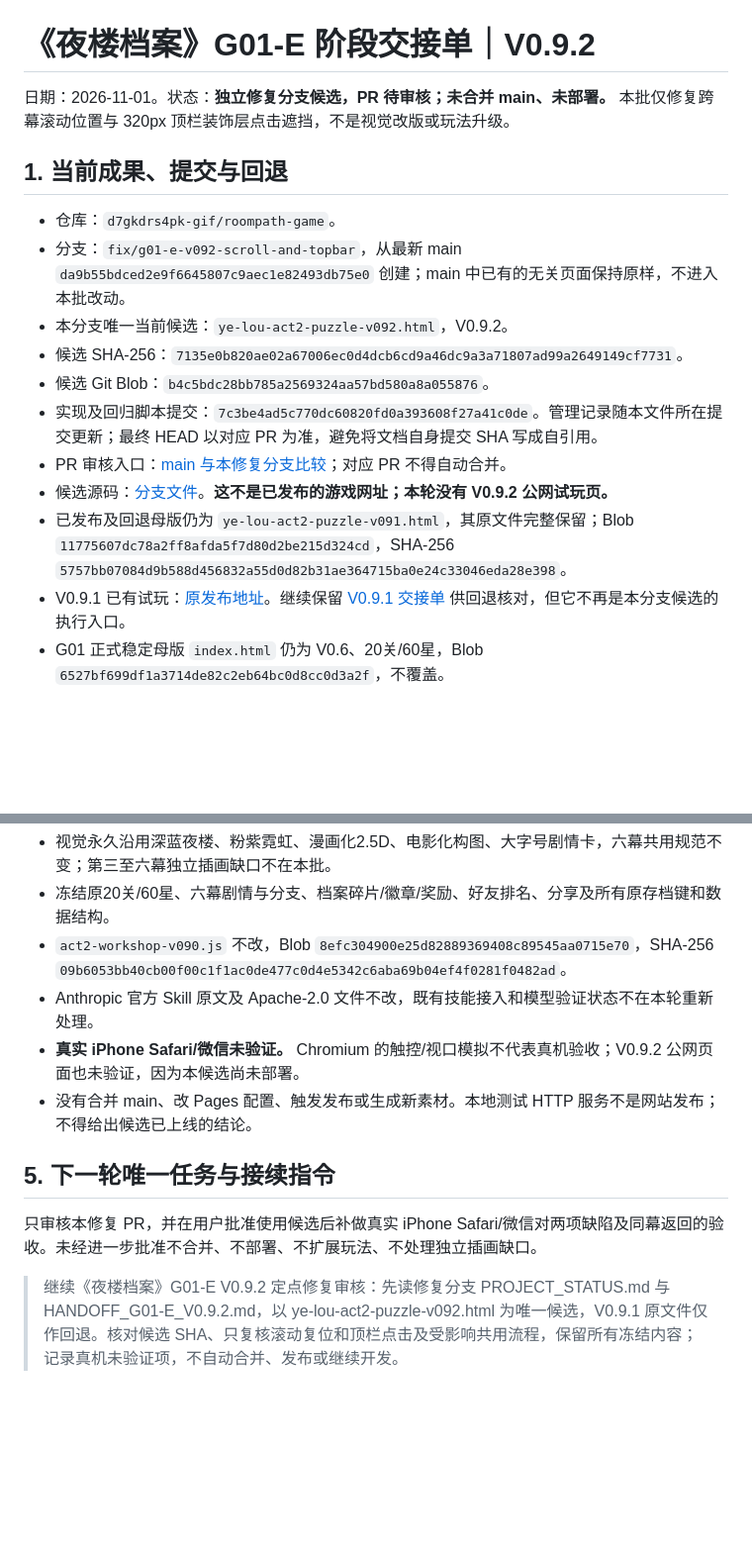
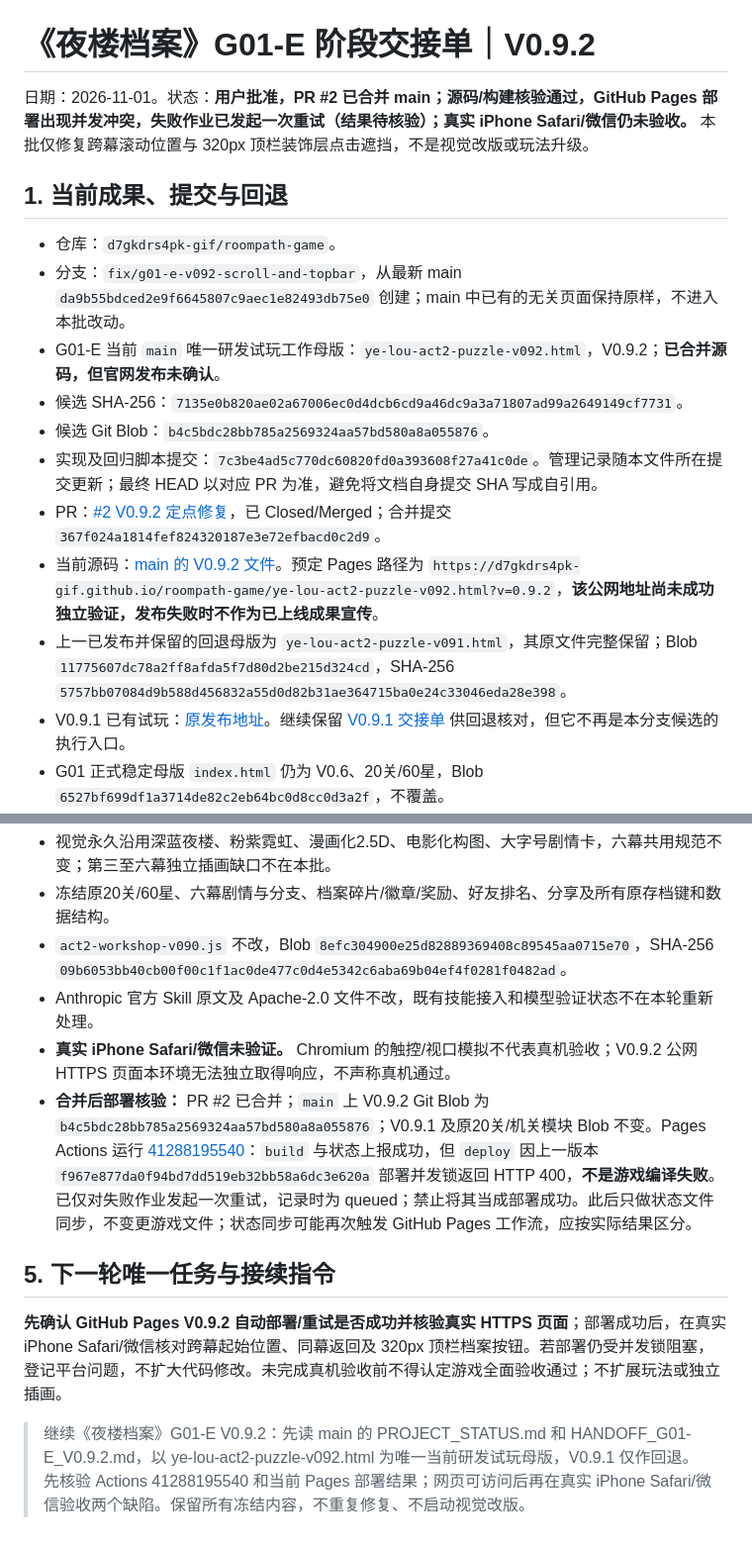
Before and after one commit to d7gkdrs4pk-gif/roompath-game, a Markdown page: HANDOFF_G01-E_V0.9.2.md, 2 parts joined by grey strips. Shown at 99% size. GitHub-like rendering; blank space fills up the shorter version.

Commit message:
docs(G01-E): record V0.9.2 PR merge and Pages deployment concurrency blocker

```diff
--- a/HANDOFF_G01-E_V0.9.2.md
+++ b/HANDOFF_G01-E_V0.9.2.md
@@ -1,19 +1,19 @@
 # 《夜楼档案》G01-E 阶段交接单｜V0.9.2
 
-日期：2026-11-01。状态：**独立修复分支候选，PR 待审核；未合并 main、未部署。**
+日期：2026-11-01。状态：**用户批准，PR #2 已合并 main；源码/构建核验通过，GitHub Pages 部署出现并发冲突，失败作业已发起一次重试（结果待核验）；真实 iPhone Safari/微信仍未验收。**
 本批仅修复跨幕滚动位置与 320px 顶栏装饰层点击遮挡，不是视觉改版或玩法升级。
 
 ## 1. 当前成果、提交与回退
 
 - 仓库：`d7gkdrs4pk-gif/roompath-game`。
 - 分支：`fix/g01-e-v092-scroll-and-topbar`，从最新 main `da9b55bdced2e9f6645807c9aec1e82493db75e0` 创建；main 中已有的无关页面保持原样，不进入本批改动。
-- 本分支唯一当前候选：`ye-lou-act2-puzzle-v092.html`，V0.9.2。
+- G01-E 当前 `main` 唯一研发试玩工作母版：`ye-lou-act2-puzzle-v092.html`，V0.9.2；**已合并源码，但官网发布未确认**。
 - 候选 SHA-256：`7135e0b820ae02a67006ec0d4dcb6cd9a46dc9a3a71807ad99a2649149cf7731`。
 - 候选 Git Blob：`b4c5bdc28bb785a2569324aa57bd580a8a055876`。
 - 实现及回归脚本提交：`7c3be4ad5c770dc60820fd0a393608f27a41c0de`。管理记录随本文件所在提交更新；最终 HEAD 以对应 PR 为准，避免将文档自身提交 SHA 写成自引用。
-- PR 审核入口：[main 与本修复分支比较](https://github.com/d7gkdrs4pk-gif/roompath-game/compare/main...fix/g01-e-v092-scroll-and-topbar)；对应 PR 不得自动合并。
-- 候选源码：[分支文件](https://github.com/d7gkdrs4pk-gif/roompath-game/blob/fix/g01-e-v092-scroll-and-topbar/ye-lou-act2-puzzle-v092.html)。**这不是已发布的游戏网址；本轮没有 V0.9.2 公网试玩页。**
-- 已发布及回退母版仍为 `ye-lou-act2-puzzle-v091.html`，其原文件完整保留；Blob `11775607dc78a2ff8afda5f7d80d2be215d324cd`，SHA-256 `5757bb07084d9b588d456832a55d0d82b31ae364715ba0e24c33046eda28e398`。
+- PR：[#2 V0.9.2 定点修复](https://github.com/d7gkdrs4pk-gif/roompath-game/pull/2)，已 Closed/Merged；合并提交 `367f024a1814fef824320187e3e72efbacd0c2d9`。
+- 当前源码：[main 的 V0.9.2 文件](https://github.com/d7gkdrs4pk-gif/roompath-game/blob/main/ye-lou-act2-puzzle-v092.html)。预定 Pages 路径为 `https://d7gkdrs4pk-gif.github.io/roompath-game/ye-lou-act2-puzzle-v092.html?v=0.9.2`，**该公网地址尚未成功独立验证，发布失败时不作为已上线成果宣传**。
+- 上一已发布并保留的回退母版为 `ye-lou-act2-puzzle-v091.html`，其原文件完整保留；Blob `11775607dc78a2ff8afda5f7d80d2be215d324cd`，SHA-256 `5757bb07084d9b588d456832a55d0d82b31ae364715ba0e24c33046eda28e398`。
 - V0.9.1 已有试玩：[原发布地址](https://d7gkdrs4pk-gif.github.io/roompath-game/ye-lou-act2-puzzle-v091.html?v=0.9.1)。继续保留 [V0.9.1 交接单](./HANDOFF_G01-E_V0.9.1.md) 供回退核对，但它不再是本分支候选的执行入口。
 - G01 正式稳定母版 `index.html` 仍为 V0.6、20关/60星，Blob `6527bf699df1a3714de82c2eb64bc0d8cc0d3a2f`，不覆盖。
 
@@ -76,11 +76,11 @@ python tests/g01-e-v092-act2.py --url http://127.0.0.1:8872/ye-lou-act2-puzzle-v
 - 冻结原20关/60星、六幕剧情与分支、档案碎片/徽章/奖励、好友排名、分享及所有原存档键和数据结构。
 - `act2-workshop-v090.js` 不改，Blob `8efc304900e25d82889369408c89545aa0715e70`，SHA-256 `09b6053bb40cb00f00c1f1ac0de477c0d4e5342c6aba69b04ef4f0281f0482ad`。
 - Anthropic 官方 Skill 原文及 Apache-2.0 文件不改，既有技能接入和模型验证状态不在本轮重新处理。
-- **真实 iPhone Safari/微信未验证。** Chromium 的触控/视口模拟不代表真机验收；V0.9.2 公网页面也未验证，因为本候选尚未部署。
-- 没有合并 main、改 Pages 配置、触发发布或生成新素材。本地测试 HTTP 服务不是网站发布；不得给出候选已上线的结论。
+- **真实 iPhone Safari/微信未验证。** Chromium 的触控/视口模拟不代表真机验收；V0.9.2 公网 HTTPS 页面本环境无法独立取得响应，不声称真机通过。
+- **合并后部署核验：** PR #2 已合并；`main` 上 V0.9.2 Git Blob 为 `b4c5bdc28bb785a2569324aa57bd580a8a055876`；V0.9.1 及原20关/机关模块 Blob 不变。Pages Actions 运行 [41288195540](https://github.com/d7gkdrs4pk-gif/roompath-game/actions/runs/41288195540)：`build` 与状态上报成功，但 `deploy` 因上一版本 `f967e877da0f94bd7dd519eb32bb58a6dc3e620a` 部署并发锁返回 HTTP 400，**不是游戏编译失败**。已仅对失败作业发起一次重试，记录时为 queued；禁止将其当成部署成功。此后只做状态文件同步，不变更游戏文件；状态同步可能再次触发 GitHub Pages 工作流，应按实际结果区分。
 
 ## 5. 下一轮唯一任务与接续指令
 
-只审核本修复 PR，并在用户批准使用候选后补做真实 iPhone Safari/微信对两项缺陷及同幕返回的验收。未经进一步批准不合并、不部署、不扩展玩法、不处理独立插画缺口。
+**先确认 GitHub Pages V0.9.2 自动部署/重试是否成功并核验真实 HTTPS 页面**；部署成功后，在真实 iPhone Safari/微信核对跨幕起始位置、同幕返回及 320px 顶栏档案按钮。若部署仍受并发锁阻塞，登记平台问题，不扩大代码修改。未完成真机验收前不得认定游戏全面验收通过；不扩展玩法或独立插画。
 
-> 继续《夜楼档案》G01-E V0.9.2 定点修复审核：先读修复分支 PROJECT_STATUS.md 与 HANDOFF_G01-E_V0.9.2.md，以 ye-lou-act2-puzzle-v092.html 为唯一候选，V0.9.1 原文件仅作回退。核对候选 SHA、只复核滚动复位和顶栏点击及受影响共用流程，保留所有冻结内容；记录真机未验证项，不自动合并、发布或继续开发。
+> 继续《夜楼档案》G01-E V0.9.2：先读 main 的 PROJECT_STATUS.md 和 HANDOFF_G01-E_V0.9.2.md，以 ye-lou-act2-puzzle-v092.html 为唯一当前研发试玩母版，V0.9.1 仅作回退。先核验 Actions 41288195540 和当前 Pages 部署结果；网页可访问后再在真实 iPhone Safari/微信验收两个缺陷。保留所有冻结内容，不重复修复、不启动视觉改版。
```
Also changed, not shown: PROJECT_STATUS.md (+7 -7 lines).
